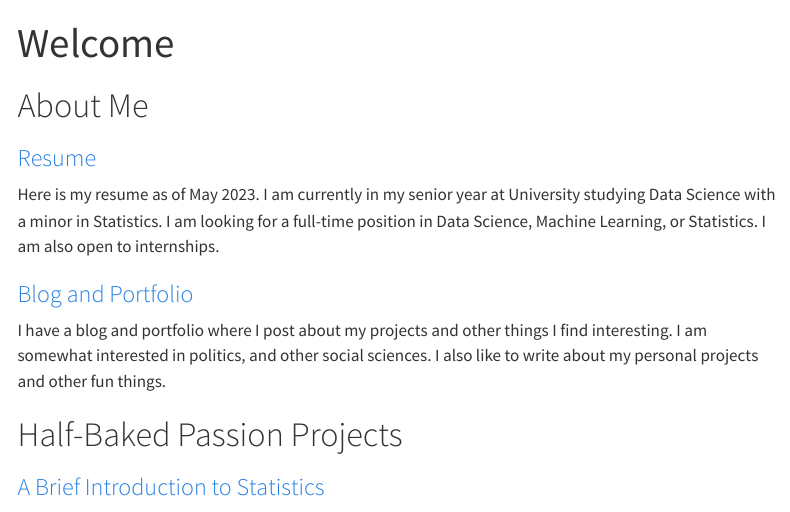
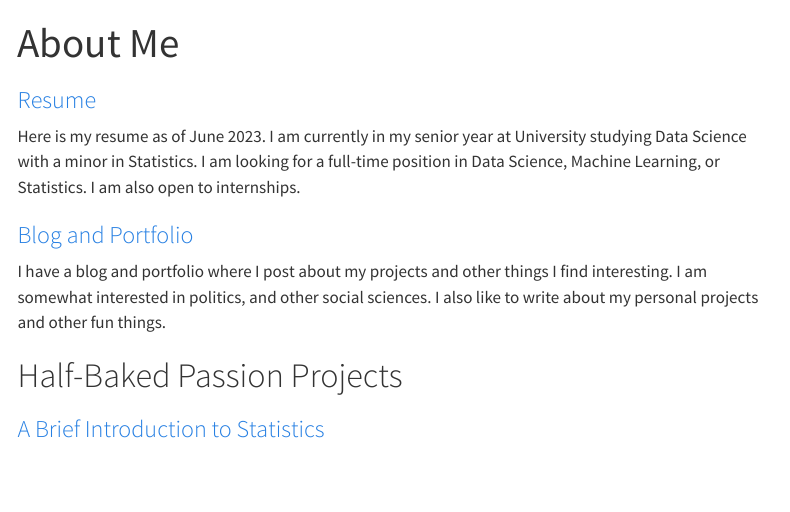
Before and after one commit to johncmorton/johncmorton.github.io, a Quarto document (index.qmd): the page in a window 1100 px wide, from its top. Rendered offline with R 4.5, knitr and Pandoc in place of Quarto, with nearby package versions; menus at the side of the page are left out.

Commit message:
ioopskmc

```diff
--- a/index.qmd
+++ b/index.qmd
@@ -1,12 +1,10 @@
 ---
-title: "Welcome"
+title: "About Me"
 ---
-
-# About Me
 
 ### [Resume](https://ajaverett.github.io/resume.pdf)
 
-Here is my resume as of May 2023. I am currently in my senior year at University studying Data Science with a minor in Statistics. I am looking for a full-time position in Data Science, Machine Learning, or Statistics. I am also open to internships.
+Here is my resume as of June 2023. I am currently in my senior year at University studying Data Science with a minor in Statistics. I am looking for a full-time position in Data Science, Machine Learning, or Statistics. I am also open to internships.
 
 ### [Blog and Portfolio](https://ajaverett.github.io/portfolio/)
 
```
Also changed, not shown: docs/search.json, 1 other file.
